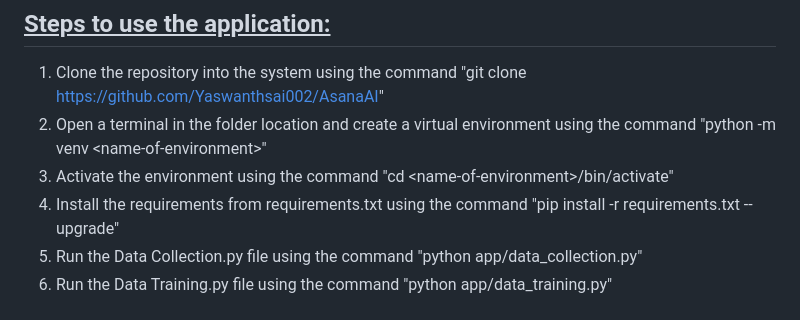
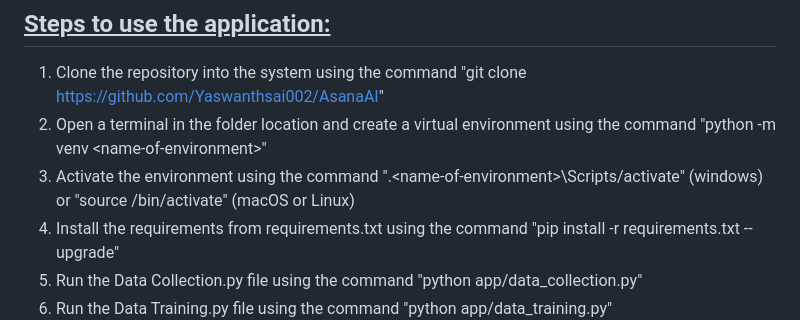
Before and after one commit to yaswanthsai002/asana-ai, a Markdown page: Readme.md, the part around the change. Rendered like a GitHub page.

Commit message:
Corrected virtual environment activation commands

```diff
--- a/Readme.md
+++ b/Readme.md
@@ -4,8 +4,8 @@ The AsanaAI application is a Virtual Yoga Asana Assistant that uses Machine Lear
 
 ## <u>Steps to use the application:</u>
 1. Clone the repository into the system using the command "git clone https://github.com/Yaswanthsai002/AsanaAI"
-2. Open a terminal in the folder location and create a virtual environment using the command "python -m venv \<name-of-environment\>"
-3. Activate the environment using the command "cd \<name-of-environment\>/bin/activate"
+2. Open a terminal in the folder location and create a virtual environment using the command "python -m venv <name-of-environment\>"
+3. Activate the environment using the command ".\<name-of-environment\>\Scripts/activate" (windows) or "source <name-of-environmet/>/bin/activate" (macOS or Linux)
 4. Install the requirements from requirements.txt using the command "pip install -r requirements.txt --upgrade"
 5. Run the Data Collection.py file using the command "python app/data_collection.py"
 6. Run the Data Training.py file using the command "python app/data_training.py"
```
